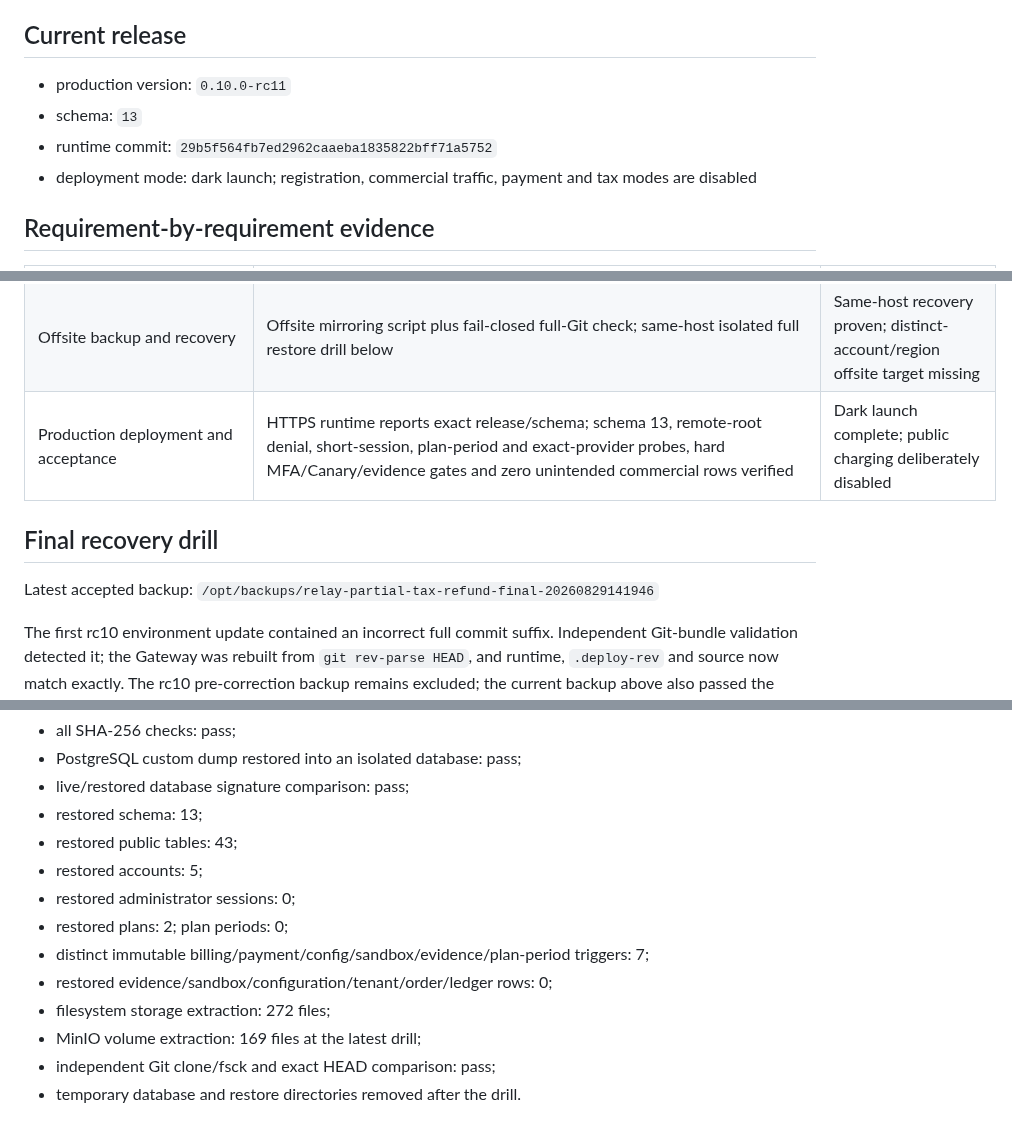
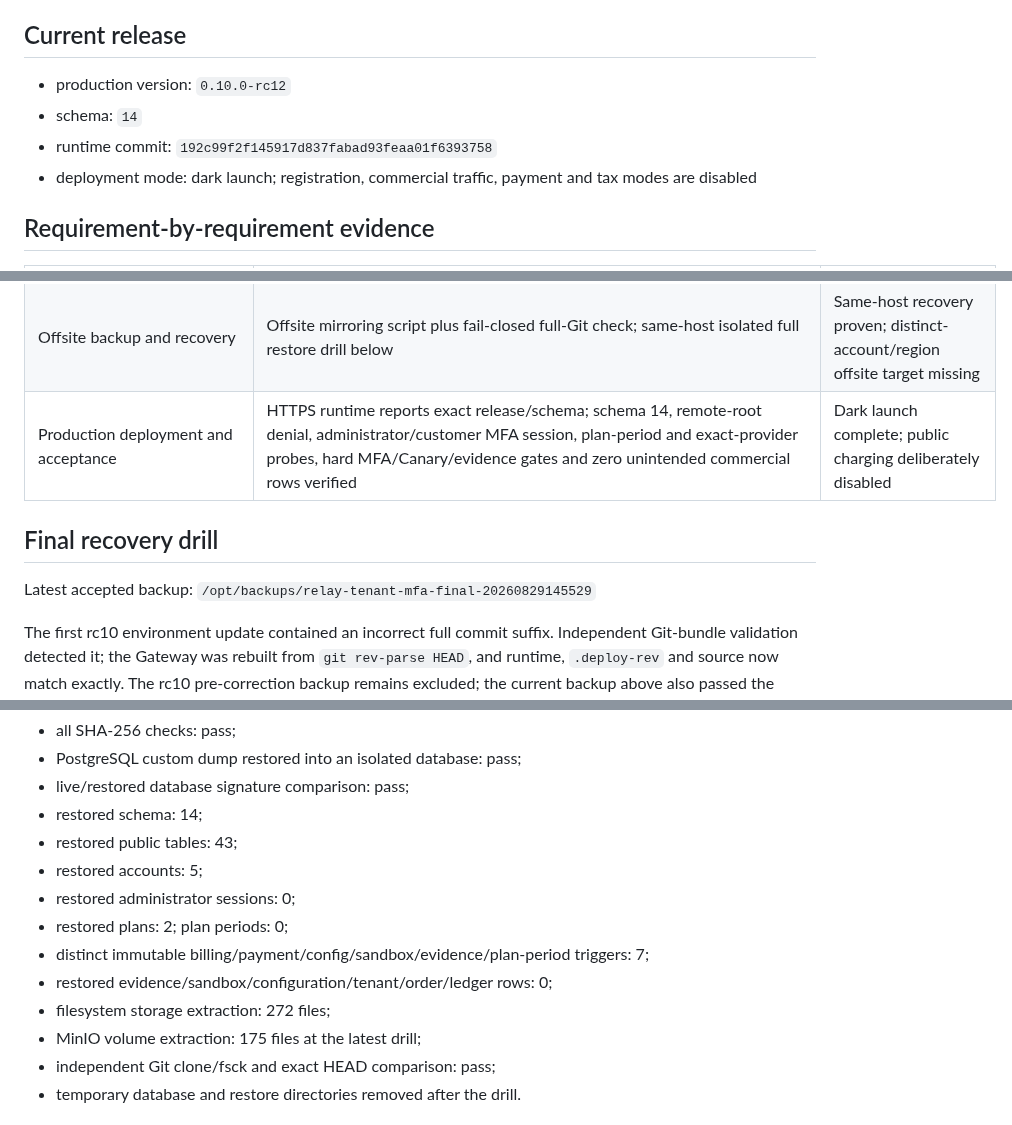
Before and after one commit to leilei6878-spec/relay-web-api, a Markdown page: docs/COMMERCIAL_COMPLETION_AUDIT.md, 3 parts joined by grey strips. GitHub-like rendering.

Commit message:
docs: record tenant MFA dark launch

```diff
--- a/docs/COMMERCIAL_COMPLETION_AUDIT.md
+++ b/docs/COMMERCIAL_COMPLETION_AUDIT.md
@@ -8,9 +8,9 @@ complete when only design intent or a narrow test exists.
 
 ## Current release
 
-- production version: `0.10.0-rc11`
-- schema: `13`
-- runtime commit: `29b5f564fb7ed2962caaeba1835822bff71a5752`
+- production version: `0.10.0-rc12`
+- schema: `14`
+- runtime commit: `192c99f2f145917d837fabad93feaa01f6393758`
 - deployment mode: dark launch; registration, commercial traffic, payment and
   tax modes are disabled
 
@@ -40,12 +40,12 @@ complete when only design intent or a narrow test exists.
 | CI/CD release gates | GitHub Actions workflow runs all tests, type/lint/build, audit and SBOM | Workflow complete; cannot run remotely while GitHub push is denied |
 | HA production topology | Versioned contract requires 2 Gateways, 2 Workers, managed multi-AZ PostgreSQL/Redis and replicated object storage | Not deployed; current host is one Gateway, one Worker and one VPS data plane |
 | Offsite backup and recovery | Offsite mirroring script plus fail-closed full-Git check; same-host isolated full restore drill below | Same-host recovery proven; distinct-account/region offsite target missing |
-| Production deployment and acceptance | HTTPS runtime reports exact release/schema; schema 13, remote-root denial, short-session, plan-period and exact-provider probes, hard MFA/Canary/evidence gates and zero unintended commercial rows verified | Dark launch complete; public charging deliberately disabled |
+| Production deployment and acceptance | HTTPS runtime reports exact release/schema; schema 14, remote-root denial, administrator/customer MFA session, plan-period and exact-provider probes, hard MFA/Canary/evidence gates and zero unintended commercial rows verified | Dark launch complete; public charging deliberately disabled |
 
 ## Final recovery drill
 
 Latest accepted backup:
-`/opt/backups/relay-partial-tax-refund-final-20260829141946`
+`/opt/backups/relay-tenant-mfa-final-20260829145529`
 
 The first rc10 environment update contained an incorrect full commit suffix.
 Independent Git-bundle validation detected it; the Gateway was rebuilt from
@@ -70,7 +70,7 @@ The corrected backup then passed the complete drill:
 - all SHA-256 checks: pass;
 - PostgreSQL custom dump restored into an isolated database: pass;
 - live/restored database signature comparison: pass;
-- restored schema: 13;
+- restored schema: 14;
 - restored public tables: 43;
 - restored accounts: 5;
 - restored administrator sessions: 0;
@@ -78,7 +78,7 @@ The corrected backup then passed the complete drill:
 - distinct immutable billing/payment/config/sandbox/evidence/plan-period triggers: 7;
 - restored evidence/sandbox/configuration/tenant/order/ledger rows: 0;
 - filesystem storage extraction: 272 files;
-- MinIO volume extraction: 169 files at the latest drill;
+- MinIO volume extraction: 175 files at the latest drill;
 - independent Git clone/fsck and exact HEAD comparison: pass;
 - temporary database and restore directories removed after the drill.
 
```
Also changed, not shown: other parts of docs/COMMERCIAL_COMPLETION_AUDIT.md (+2 -2 lines), docs/TENANT_MFA_DARK_LAUNCH_ACCEPTANCE.md (added, +83 -0 lines).
